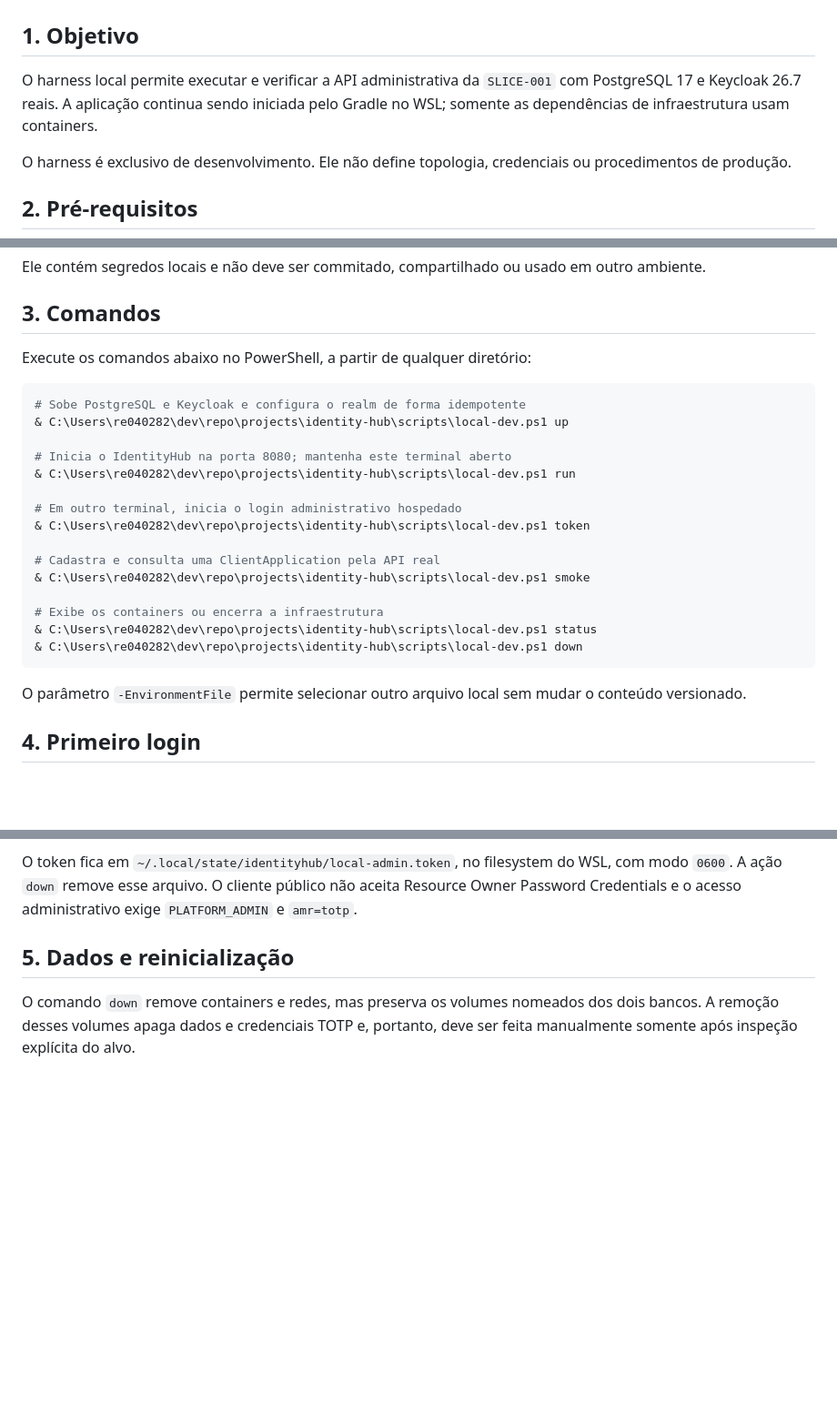
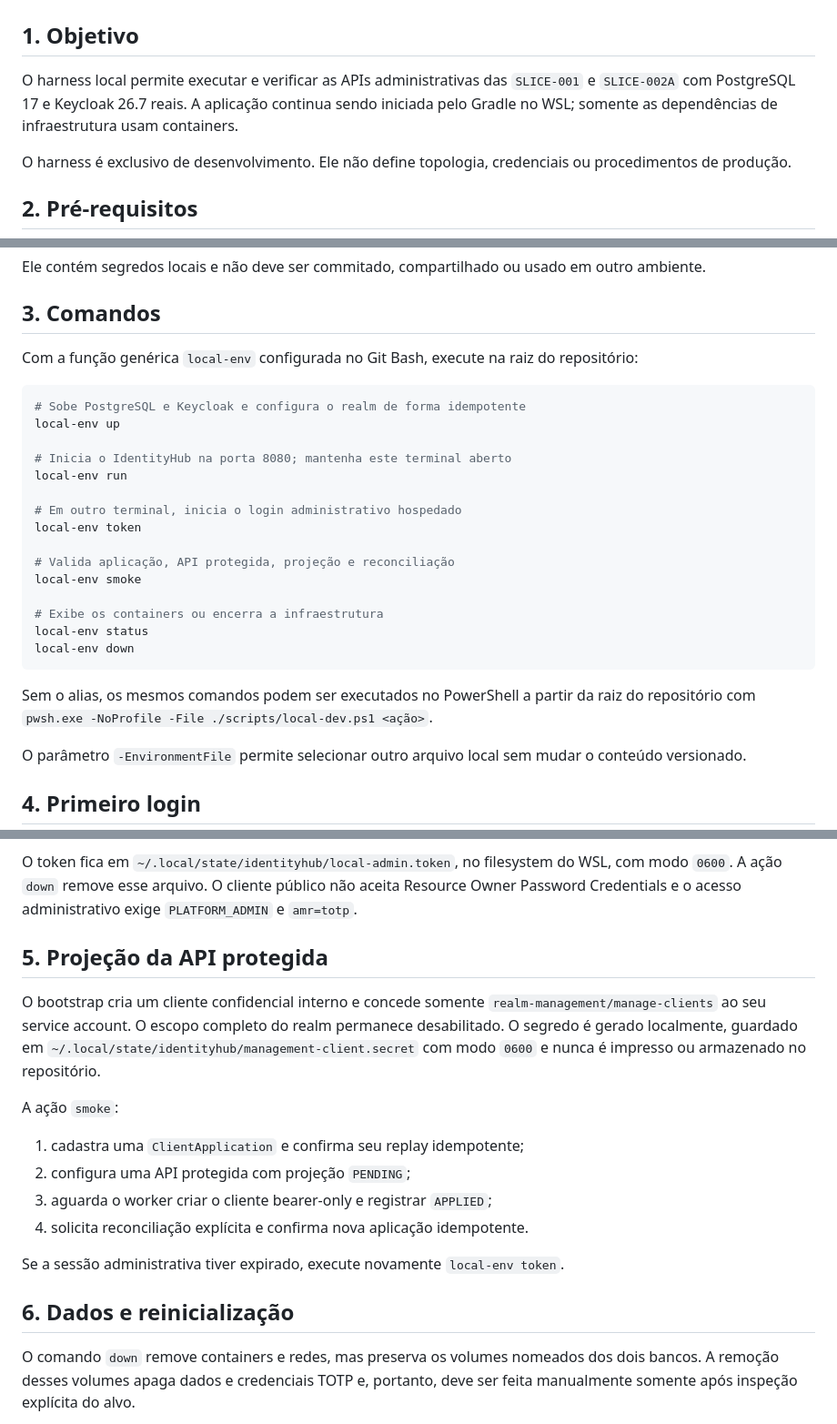
Before and after one commit to andrestamatto/identity-hub, a Markdown page: docs/guides/local-development.md, 3 parts joined by grey strips. Shown at 91% size. Drawn GitHub-style; blank space fills up the shorter version.

````diff
--- a/docs/guides/local-development.md
+++ b/docs/guides/local-development.md
@@ -2,9 +2,10 @@
 
 ## 1. Objetivo
 
-O harness local permite executar e verificar a API administrativa da `SLICE-001`
-com PostgreSQL 17 e Keycloak 26.7 reais. A aplicação continua sendo iniciada pelo
-Gradle no WSL; somente as dependências de infraestrutura usam containers.
+O harness local permite executar e verificar as APIs administrativas das
+`SLICE-001` e `SLICE-002A` com PostgreSQL 17 e Keycloak 26.7 reais. A aplicação
+continua sendo iniciada pelo Gradle no WSL; somente as dependências de
+infraestrutura usam containers.
 
 O harness é exclusivo de desenvolvimento. Ele não define topologia, credenciais
 ou procedimentos de produção.
@@ -36,25 +37,30 @@ outro ambiente.
 
 ## 3. Comandos
 
-Execute os comandos abaixo no PowerShell, a partir de qualquer diretório:
+Com a função genérica `local-env` configurada no Git Bash, execute na raiz do
+repositório:
 
-```powershell
+```sh
 # Sobe PostgreSQL e Keycloak e configura o realm de forma idempotente
-& C:\Users\re040282\dev\repo\projects\identity-hub\scripts\local-dev.ps1 up
+local-env up
 
 # Inicia o IdentityHub na porta 8080; mantenha este terminal aberto
-& C:\Users\re040282\dev\repo\projects\identity-hub\scripts\local-dev.ps1 run
+local-env run
 
 # Em outro terminal, inicia o login administrativo hospedado
-& C:\Users\re040282\dev\repo\projects\identity-hub\scripts\local-dev.ps1 token
+local-env token
 
-# Cadastra e consulta uma ClientApplication pela API real
-& C:\Users\re040282\dev\repo\projects\identity-hub\scripts\local-dev.ps1 smoke
+# Valida aplicação, API protegida, projeção e reconciliação
+local-env smoke
 
 # Exibe os containers ou encerra a infraestrutura
-& C:\Users\re040282\dev\repo\projects\identity-hub\scripts\local-dev.ps1 status
-& C:\Users\re040282\dev\repo\projects\identity-hub\scripts\local-dev.ps1 down
+local-env status
+local-env down
 ```
+
+Sem o alias, os mesmos comandos podem ser executados no PowerShell a partir da
+raiz do repositório com
+`pwsh.exe -NoProfile -File ./scripts/local-dev.ps1 <ação>`.
 
 O parâmetro `-EnvironmentFile` permite selecionar outro arquivo local sem mudar
 o conteúdo versionado.
@@ -76,7 +82,24 @@ WSL, com modo `0600`. A ação `down` remove esse arquivo. O cliente público
 não aceita Resource Owner Password Credentials e o acesso administrativo exige
 `PLATFORM_ADMIN` e `amr=totp`.
 
-## 5. Dados e reinicialização
+## 5. Projeção da API protegida
+
+O bootstrap cria um cliente confidencial interno e concede somente
+`realm-management/manage-clients` ao seu service account. O escopo completo do
+realm permanece desabilitado. O segredo é gerado localmente, guardado em
+`~/.local/state/identityhub/management-client.secret` com modo `0600` e nunca é
+impresso ou armazenado no repositório.
+
+A ação `smoke`:
+
+1. cadastra uma `ClientApplication` e confirma seu replay idempotente;
+2. configura uma API protegida com projeção `PENDING`;
+3. aguarda o worker criar o cliente bearer-only e registrar `APPLIED`;
+4. solicita reconciliação explícita e confirma nova aplicação idempotente.
+
+Se a sessão administrativa tiver expirado, execute novamente `local-env token`.
+
+## 6. Dados e reinicialização
 
 O comando `down` remove containers e redes, mas preserva os volumes nomeados dos
 dois bancos. A remoção desses volumes apaga dados e credenciais TOTP e, portanto,
````
Also changed, not shown: docs/assessments/slice-002a-protected-api-client.md (added, +154 -0 lines).
